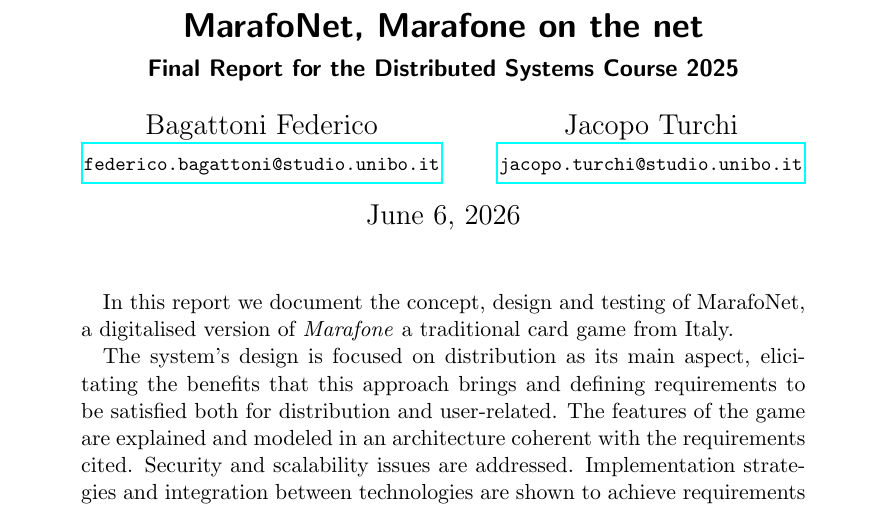
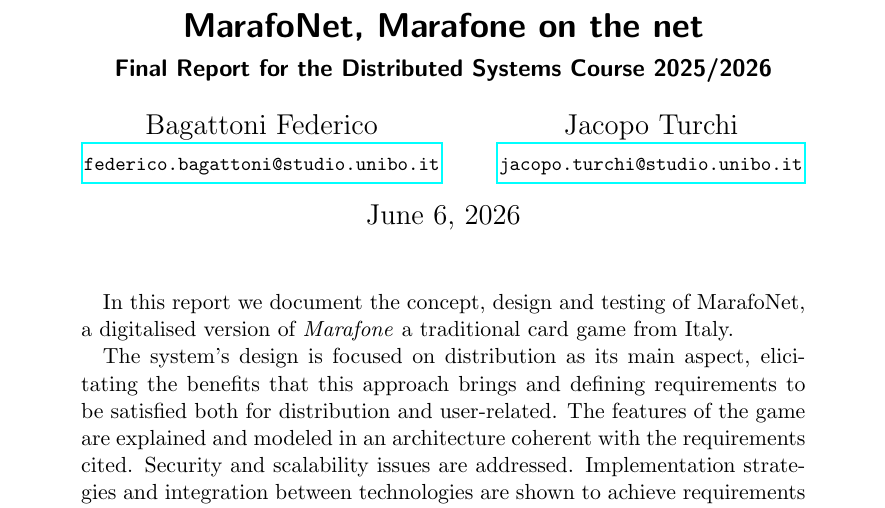
Before and after one commit to juturbo/MarafoNet, a LaTeX paper (report-src/distributed-systems-final-report.tex): part of page 1 of 29, cut so that both start at the same text. Compiled offline with pdfLaTeX.

Commit message:
changed year in report

```diff
--- a/report-src/distributed-systems-final-report.tex
+++ b/report-src/distributed-systems-final-report.tex
@@ -47,7 +47,7 @@
 \title{\LARGE
   MarafoNet, Marafone on the net
 }
-\subtitle{Final Report for the Distributed Systems Course 2025}
+\subtitle{Final Report for the Distributed Systems Course 2025/2026}
 
 % Consider watching:
 % https://www.youtube.com/watch?v=ihxSUsJB_14
```
